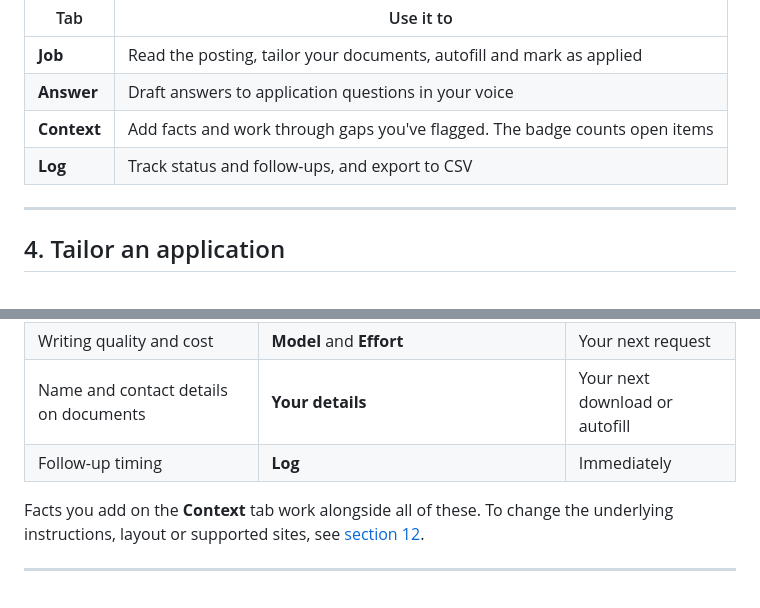
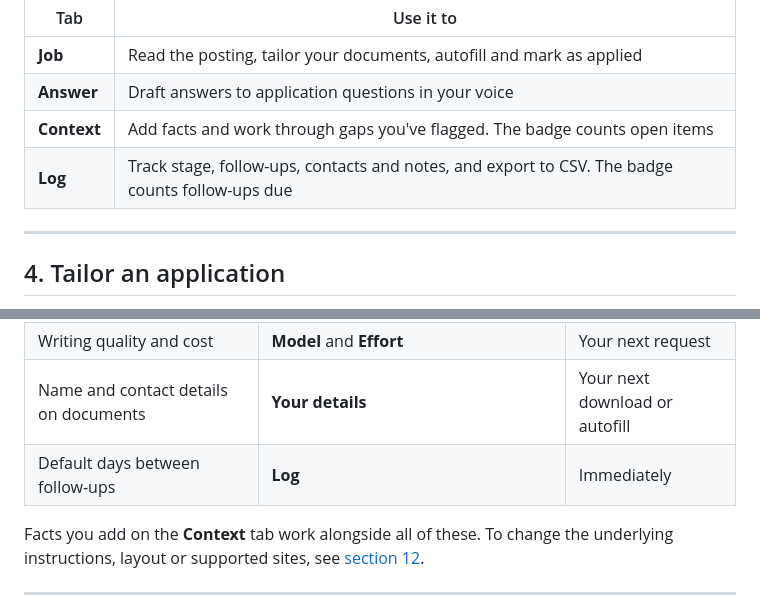
Before and after one commit to CAITOUS/JobTailor, a Markdown page: docs/MANUAL.md, 2 parts joined by grey strips. GitHub-like rendering.

```diff
--- a/docs/MANUAL.md
+++ b/docs/MANUAL.md
@@ -80,7 +80,7 @@ Open a job posting and press **Alt+J**, or click the Job Tailor icon. The panel
 | **Job** | Read the posting, tailor your documents, autofill and mark as applied |
 | **Answer** | Draft answers to application questions in your voice |
 | **Context** | Add facts and work through gaps you've flagged. The badge counts open items |
-| **Log** | Track status and follow-ups, and export to CSV |
+| **Log** | Track stage, follow-ups, contacts and notes, and export to CSV. The badge counts follow-ups due |
 
 ---
 
@@ -198,7 +221,7 @@ Everything that shapes your documents can be changed in the **Options** window,
 | Reusable screening answers | **Known answers** | Your next answer |
 | Writing quality and cost | **Model** and **Effort** | Your next request |
 | Name and contact details on documents | **Your details** | Your next download or autofill |
-| Follow-up timing | **Log** | Immediately |
+| Default days between follow-ups | **Log** | Immediately |
 
 Facts you add on the **Context** tab work alongside all of these. To change the underlying instructions, layout or supported sites, see [section 12](#12-make-it-yours-with-ai).
 
```
Also changed, not shown: other parts of docs/MANUAL.md (+29 -6 lines), README.md (+1 -1 lines), docs/GUIDE.md (+1 -1 lines), docs/img/manual/log.png, 8 other files.
